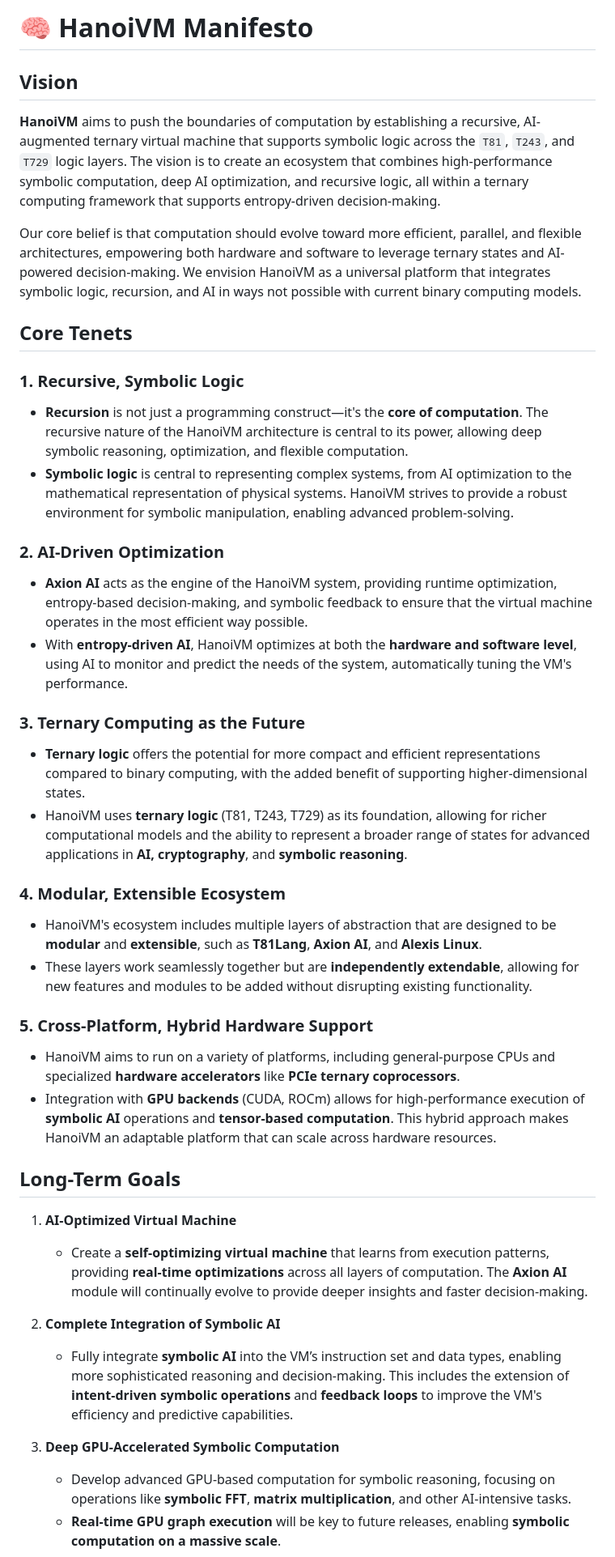
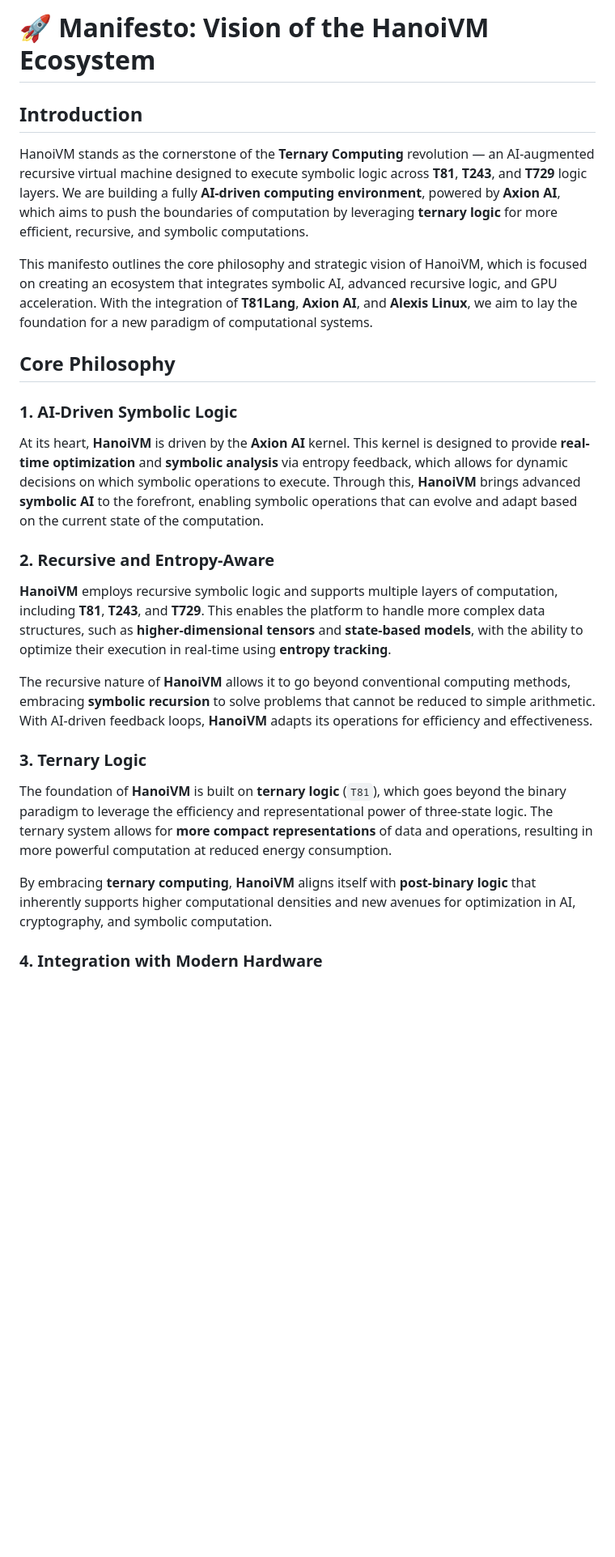
Before and after one commit to copyl-sys/ternary-stack, a Markdown page: hanoivm/MANIFESTO.md, the part around one of its changes. Shown at 81% size. Drawn GitHub-style; blank space fills up the shorter version.

```diff
--- a/hanoivm/MANIFESTO.md
+++ b/hanoivm/MANIFESTO.md
@@ -1,42 +1,28 @@
-# 🧠 **HanoiVM Manifesto**
+# 🚀 Manifesto: Vision of the HanoiVM Ecosystem
 
-## Vision
+## **Introduction**
 
-**HanoiVM** aims to push the boundaries of computation by establishing a recursive, AI-augmented ternary virtual machine that supports symbolic logic across the `T81`, `T243`, and `T729` logic layers. The vision is to create an ecosystem that combines high-performance symbolic computation, deep AI optimization, and recursive logic, all within a ternary computing framework that supports entropy-driven decision-making.
+HanoiVM stands as the cornerstone of the **Ternary Computing** revolution — an AI-augmented recursive virtual machine designed to execute symbolic logic across **T81**, **T243**, and **T729** logic layers. We are building a fully **AI-driven computing environment**, powered by **Axion AI**, which aims to push the boundaries of computation by leveraging **ternary logic** for more efficient, recursive, and symbolic computations.
 
-Our core belief is that computation should evolve toward more efficient, parallel, and flexible architectures, empowering both hardware and software to leverage ternary states and AI-powered decision-making. We envision HanoiVM as a universal platform that integrates symbolic logic, recursion, and AI in ways not possible with current binary computing models.
+This manifesto outlines the core philosophy and strategic vision of HanoiVM, which is focused on creating an ecosystem that integrates symbolic AI, advanced recursive logic, and GPU acceleration. With the integration of **T81Lang**, **Axion AI**, and **Alexis Linux**, we aim to lay the foundation for a new paradigm of computational systems.
 
-## Core Tenets
+## **Core Philosophy**
 
-### 1. **Recursive, Symbolic Logic**
-   - **Recursion** is not just a programming construct—it's the **core of computation**. The recursive nature of the HanoiVM architecture is central to its power, allowing deep symbolic reasoning, optimization, and flexible computation.
-   - **Symbolic logic** is central to representing complex systems, from AI optimization to the mathematical representation of physical systems. HanoiVM strives to provide a robust environment for symbolic manipulation, enabling advanced problem-solving.
+### **1. AI-Driven Symbolic Logic**
 
-### 2. **AI-Driven Optimization**
-   - **Axion AI** acts as the engine of the HanoiVM system, providing runtime optimization, entropy-based decision-making, and symbolic feedback to ensure that the virtual machine operates in the most efficient way possible.
-   - With **entropy-driven AI**, HanoiVM optimizes at both the **hardware and software level**, using AI to monitor and predict the needs of the system, automatically tuning the VM's performance.
+At its heart, **HanoiVM** is driven by the **Axion AI** kernel. This kernel is designed to provide **real-time optimization** and **symbolic analysis** via entropy feedback, which allows for dynamic decisions on which symbolic operations to execute. Through this, **HanoiVM** brings advanced **symbolic AI** to the forefront, enabling symbolic operations that can evolve and adapt based on the current state of the computation.
 
-### 3. **Ternary Computing as the Future**
-   - **Ternary logic** offers the potential for more compact and efficient representations compared to binary computing, with the added benefit of supporting higher-dimensional states.
-   - HanoiVM uses **ternary logic** (T81, T243, T729) as its foundation, allowing for richer computational models and the ability to represent a broader range of states for advanced applications in **AI, cryptography**, and **symbolic reasoning**.
+### **2. Recursive and Entropy-Aware**
 
-### 4. **Modular, Extensible Ecosystem**
-   - HanoiVM's ecosystem includes multiple layers of abstraction that are designed to be **modular** and **extensible**, such as **T81Lang**, **Axion AI**, and **Alexis Linux**.
-   - These layers work seamlessly together but are **independently extendable**, allowing for new features and modules to be added without disrupting existing functionality.
+**HanoiVM** employs recursive symbolic logic and supports multiple layers of computation, including **T81**, **T243**, and **T729**. This enables the platform to handle more complex data structures, such as **higher-dimensional tensors** and **state-based models**, with the ability to optimize their execution in real-time using **entropy tracking**.
 
-### 5. **Cross-Platform, Hybrid Hardware Support**
-   - HanoiVM aims to run on a variety of platforms, including general-purpose CPUs and specialized **hardware accelerators** like **PCIe ternary coprocessors**.
-   - Integration with **GPU backends** (CUDA, ROCm) allows for high-performance execution of **symbolic AI** operations and **tensor-based computation**. This hybrid approach makes HanoiVM an adaptable platform that can scale across hardware resources.
+The recursive nature of **HanoiVM** allows it to go beyond conventional computing methods, embracing **symbolic recursion** to solve problems that cannot be reduced to simple arithmetic. With AI-driven feedback loops, **HanoiVM** adapts its operations for efficiency and effectiveness.
 
-## Long-Term Goals
+### **3. Ternary Logic**
 
-1. **AI-Optimized Virtual Machine**
-   - Create a **self-optimizing virtual machine** that learns from execution patterns, providing **real-time optimizations** across all layers of computation. The **Axion AI** module will continually evolve to provide deeper insights and faster decision-making.
+The foundation of **HanoiVM** is built on **ternary logic** (`T81`), which goes beyond the binary paradigm to leverage the efficiency and representational power of three-state logic. The ternary system allows for **more compact representations** of data and operations, resulting in more powerful computation at reduced energy consumption.
 
-2. **Complete Integration of Symbolic AI**
-   - Fully integrate **symbolic AI** into the VM’s instruction set and data types, enabling more sophisticated reasoning and decision-making. This includes the extension of **intent-driven symbolic operations** and **feedback loops** to improve the VM's efficiency and predictive capabilities.
+By embracing **ternary computing**, **HanoiVM** aligns itself with **post-binary logic** that inherently supports higher computational densities and new avenues for optimization in AI, cryptography, and symbolic computation.
 
-3. **Deep GPU-Accelerated Symbolic Computation**
-   - Develop advanced GPU-based computation for symbolic reasoning, focusing on operations like **symbolic FFT**, **matrix multiplication**, and other AI-intensive tasks.
-   - **Real-time GPU graph execution** will be key to future releases, enabling **symbolic computation on a massive scale**.
+### **4. Integration with Modern Hardware**
 
```
Also changed, not shown: other parts of hanoivm/MANIFESTO.md (+54 -10 lines).
